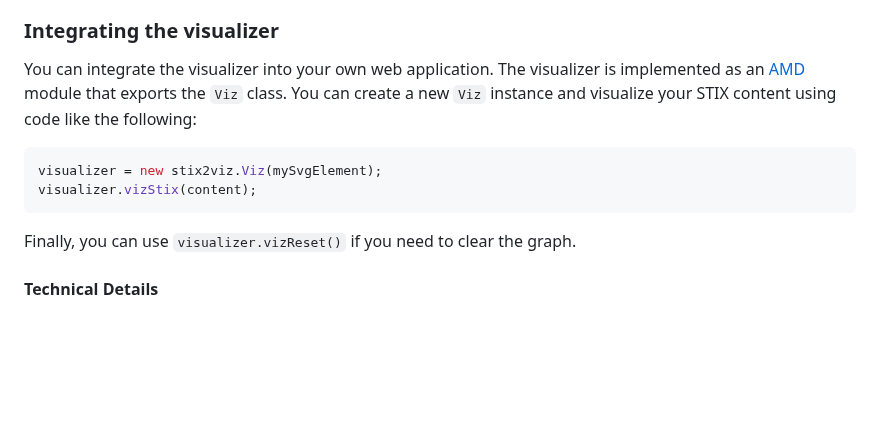
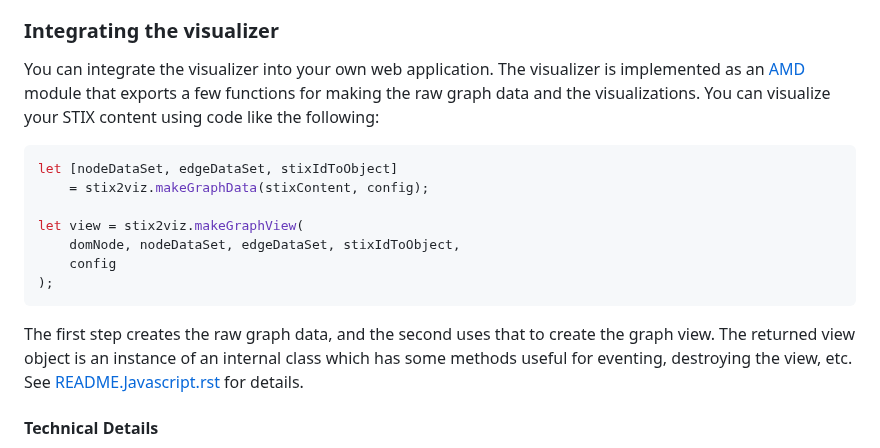
Before and after one commit to oasis-open/cti-stix-visualization, a Markdown page: README.md, the part around the change. GitHub-like rendering; blank space fills up the shorter version.

Commit message:
Fix the code sample in README.md to reflect the current API

````diff
--- a/README.md
+++ b/README.md
@@ -26,14 +26,22 @@ You can also optionally customize the nodes, text and icons associated with each
 Graphs displayed with STIXViz can be unwieldy.  As described above, nodes not of interest can be hidden by using the Legend.  The Timeline feature offers a further option for reducing the nodes and edges that are visible. When a graph is initially displayed, its nodes and edges will be shown according to any customizations, and the timeline selector (shown beneath the graph) will be fully elapsed (expanded all the way to the right).  Sliding the timeline selector left (and right) changes the date of the timeline. By default, the timeline display is cumulative, meaning that nodes and edges with timestamps at or before the timeline date value will be displayed. Unchecking the “Cumulative timeline” option will display only nodes and edges with timestamps matching the specific timeline date. SCOs do not have any timestamp properties themselves but their timestamp may be determined based on their relationship to observed data objects.
 
 ### Integrating the visualizer
-You can integrate the visualizer into your own web application. The visualizer is implemented as an [AMD](https://en.wikipedia.org/wiki/Asynchronous_module_definition) module that exports the `Viz` class. You can create a new `Viz` instance and visualize your STIX content using code like the following:
+You can integrate the visualizer into your own web application. The visualizer is implemented as an [AMD](https://en.wikipedia.org/wiki/Asynchronous_module_definition) module that exports a few functions for making the raw graph data and the visualizations. You can visualize your STIX content using code like the following:
 
 ```javascript
-visualizer = new stix2viz.Viz(mySvgElement);
-visualizer.vizStix(content);
+let [nodeDataSet, edgeDataSet, stixIdToObject]
+    = stix2viz.makeGraphData(stixContent, config);
+
+let view = stix2viz.makeGraphView(
+    domNode, nodeDataSet, edgeDataSet, stixIdToObject,
+    config
+);
 ```
 
-Finally, you can use `visualizer.vizReset()` if you need to clear the graph.
+The first step creates the raw graph data, and the second uses that to
+create the graph view.  The returned view object is an instance of an
+internal class which has some methods useful for eventing, destroying the
+view, etc.  See [README.Javascript.rst](README.Javascript.rst) for details.
 
 #### Technical Details
 
````
